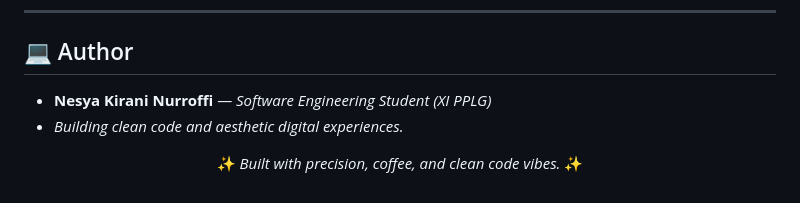
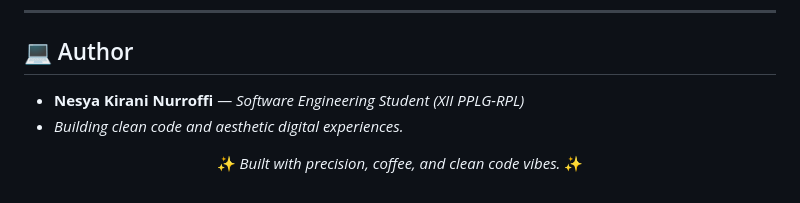
Before and after one commit to nsyakiraninurroffi/System-IT-Helpdesk-Ticketing, a Markdown page: README.md, the part around the change. Drawn GitHub-style.

```diff
--- a/README.md
+++ b/README.md
@@ -108,7 +108,7 @@ Untuk pengujian cepat, kamu bisa masuk menggunakan kredensial *dummy* berikut:
 
 ## 💻 Author
 
-* **Nesya Kirani Nurroffi** — *Software Engineering Student (XI PPLG)*
+* **Nesya Kirani Nurroffi** — *Software Engineering Student (XII PPLG-RPL)*
 * *Building clean code and aesthetic digital experiences.*
 
 <div align="center">
```
